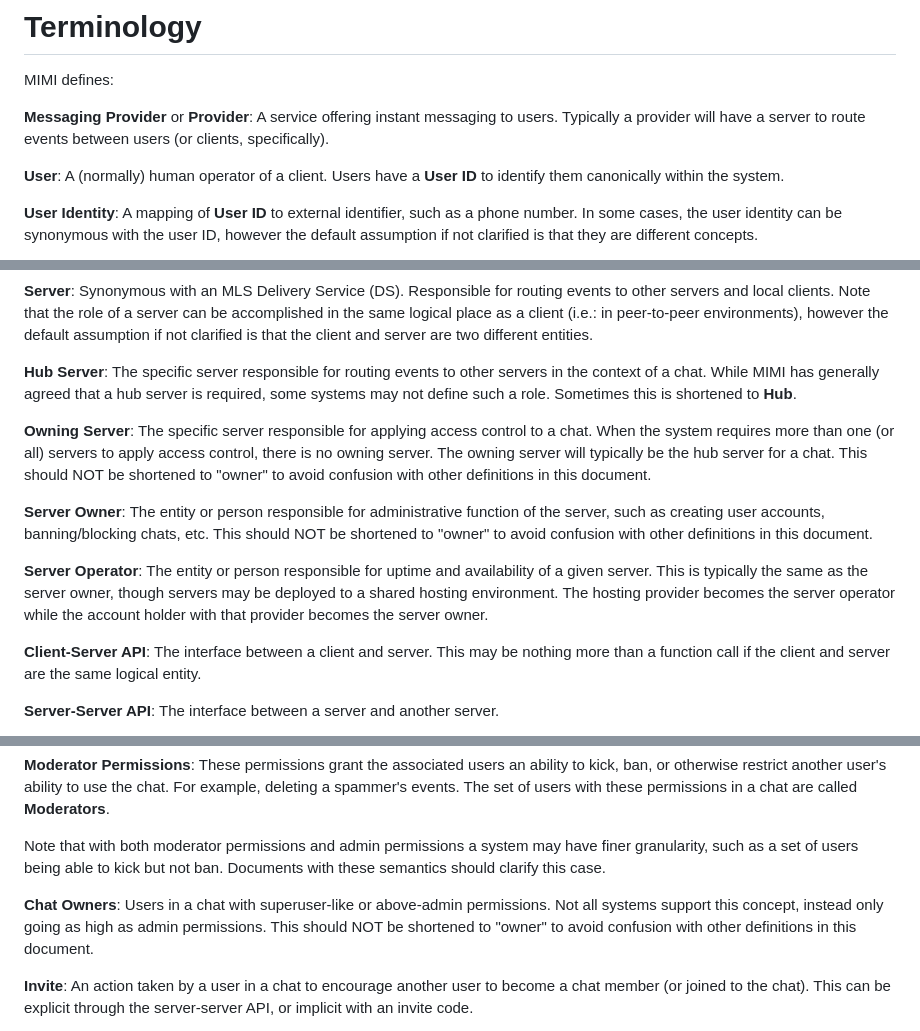
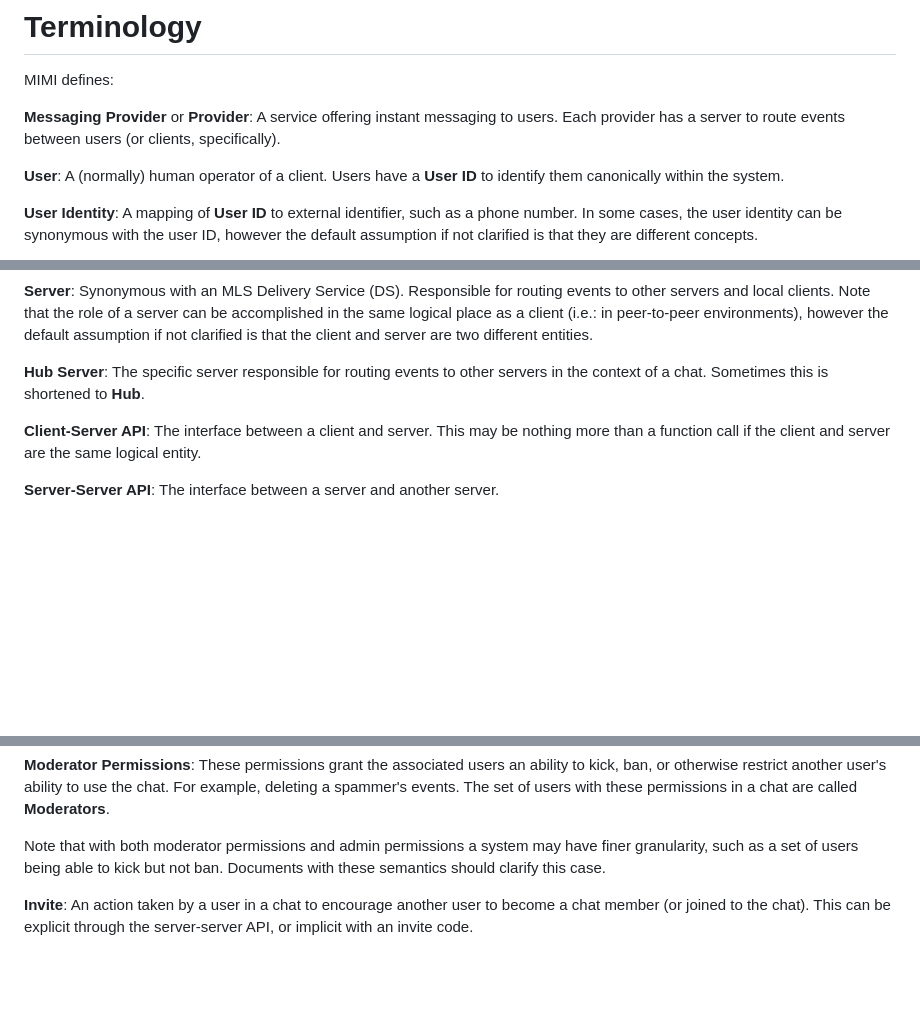
Before and after one commit to turt2live/ietf-mimi-terminology, a Markdown page: draft-ralston-mimi-terminology.md, 3 parts joined by grey strips. Rendered like a GitHub page; blank space fills up the shorter version.

Commit message:
Remove excessive definitions; Clarify phrasing

```diff
--- a/draft-ralston-mimi-terminology.md
+++ b/draft-ralston-mimi-terminology.md
@@ -63,8 +63,7 @@ described in this document or from MLS.
 MIMI defines:
 
 **Messaging Provider** or **Provider**: A service offering instant messaging to users.
-Typically a provider will have a server to route events between users (or clients,
-specifically).
+Each provider has a server to route events between users (or clients, specifically).
 
 **User**: A (normally) human operator of a client. Users have a **User ID** to identify
 them canonically within the system.
@@ -153,22 +152,7 @@ default assumption if not clarified is that the client and server are two differ
 entities.
 
 **Hub Server**: The specific server responsible for routing events to other servers in the
-context of a chat. While MIMI has generally agreed that a hub server is required, some systems
-may not define such a role. Sometimes this is shortened to **Hub**.
-
-**Owning Server**: The specific server responsible for applying access control to a chat. When
-the system requires more than one (or all) servers to apply access control, there is no owning
-server. The owning server will typically be the hub server for a chat. This should NOT be
-shortened to "owner" to avoid confusion with other definitions in this document.
-
-**Server Owner**: The entity or person responsible for administrative function of the server,
-such as creating user accounts, banning/blocking chats, etc. This should NOT be shortened to
-"owner" to avoid confusion with other definitions in this document.
-
-**Server Operator**: The entity or person responsible for uptime and availability of a given
-server. This is typically the same as the server owner, though servers may be deployed to a
-shared hosting environment. The hosting provider becomes the server operator while the account
-holder with that provider becomes the server owner.
+context of a chat. Sometimes this is shortened to **Hub**.
 
 **Client-Server API**: The interface between a client and server. This may be nothing more
 than a function call if the client and server are the same logical entity.
@@ -199,10 +183,6 @@ a spammer's events. The set of users with these permissions in a chat are called
 Note that with both moderator permissions and admin permissions a system may have finer
 granularity, such as a set of users being able to kick but not ban. Documents with these
 semantics should clarify this case.
-
-**Chat Owners**: Users in a chat with superuser-like or above-admin permissions. Not all
-systems support this concept, instead only going as high as admin permissions. This should
-NOT be shortened to "owner" to avoid confusion with other definitions in this document.
 
 **Invite**: An action taken by a user in a chat to encourage another user to become a
 chat member (or joined to the chat). This can be explicit through the server-server API,
```
